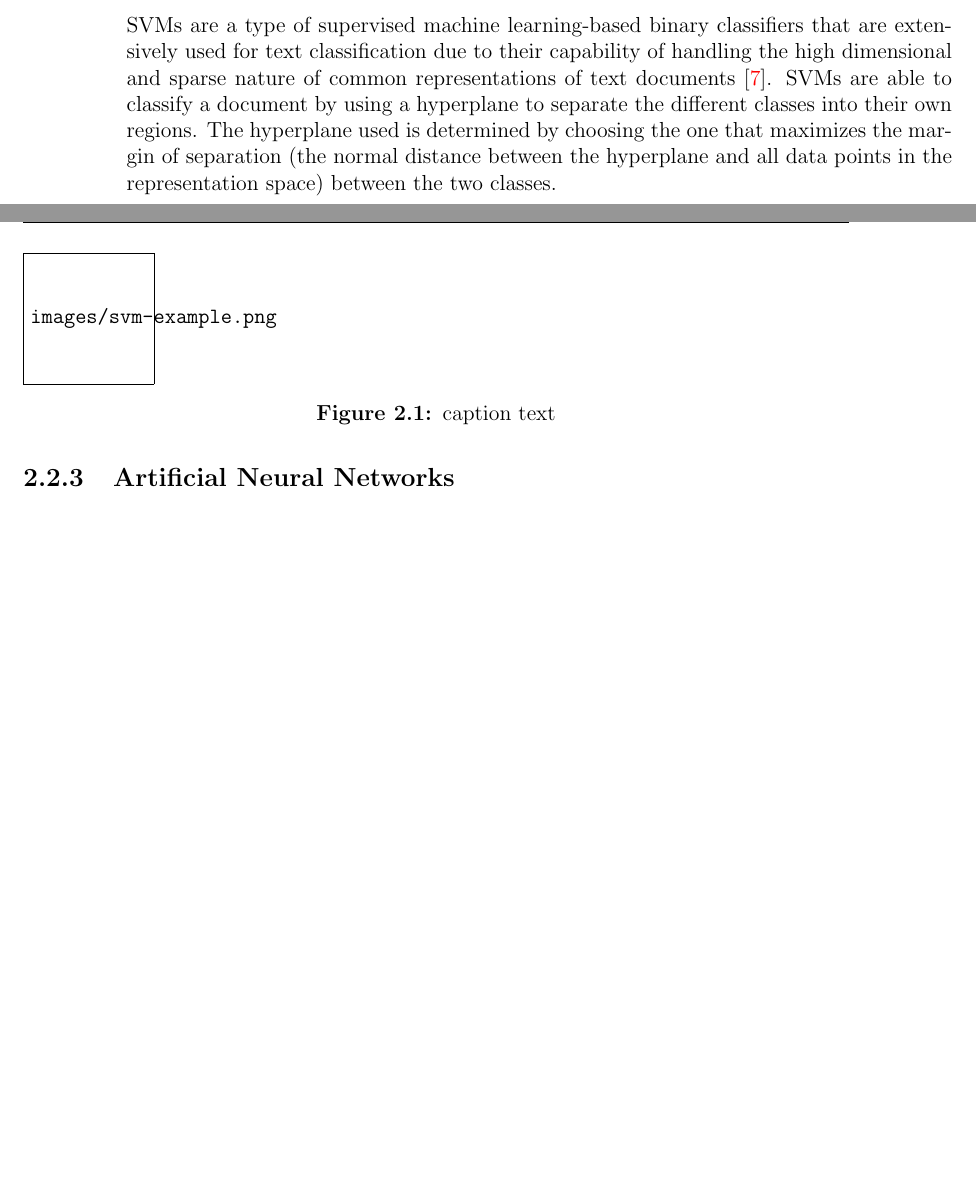
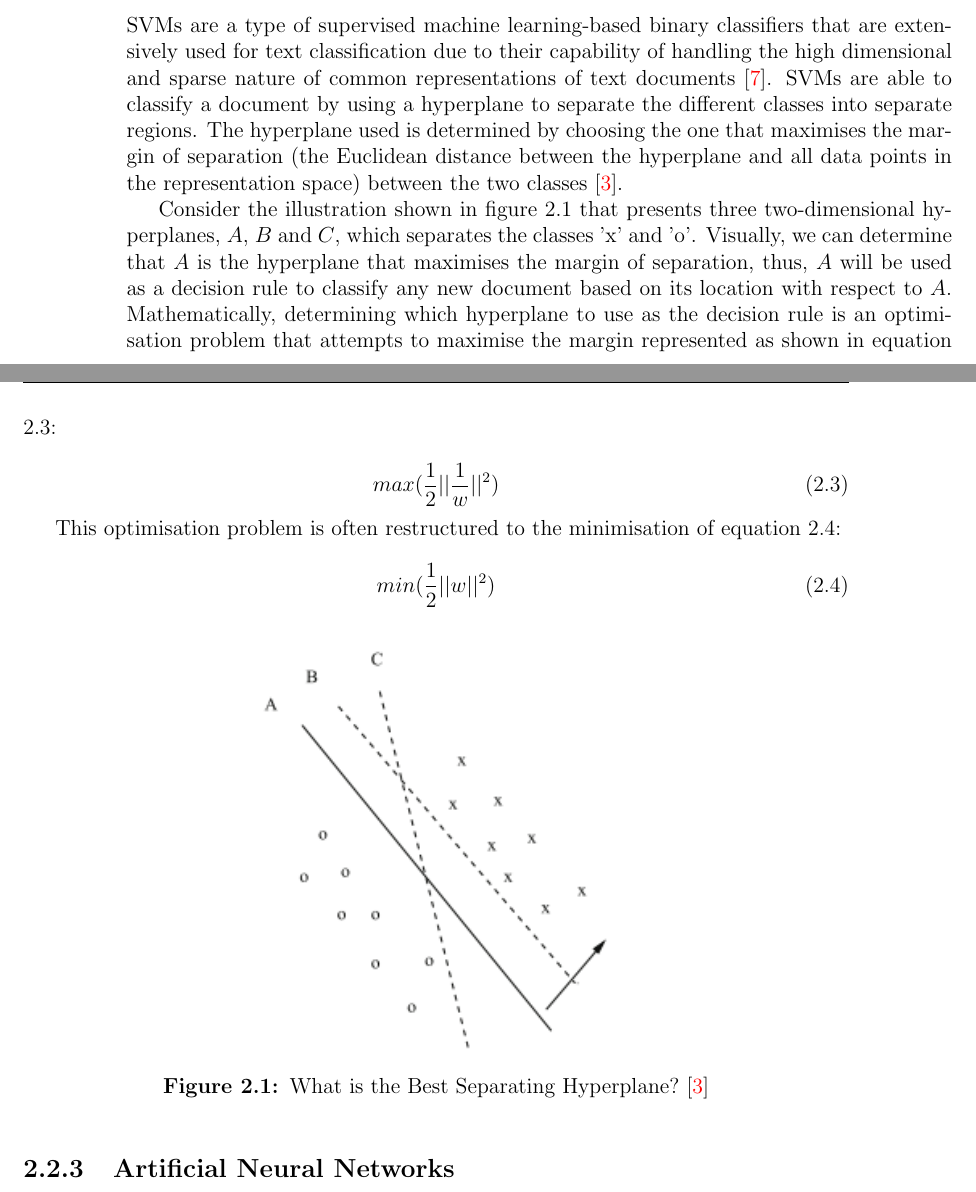
Before and after one commit to DioneJM/Honours-Thesis, a LaTeX thesis (Thesis/Final_Project_Latex_Template.tex): two parts of pages 19 and 20 of 34, joined at a grey line, cut so that both start at the same text, the shorter picture padded with empty space. The pictures show the PDF file Thesis/Final_Project_Latex_Template.pdf that the author committed with the source.

```diff
--- a/Thesis/Final_Project_Latex_Template.tex
+++ b/Thesis/Final_Project_Latex_Template.tex
@@ -328,11 +328,29 @@
 \subsection{Support Vector Machines}
 \label{sec:SVM}
 
-SVMs are a type of supervised machine learning-based binary classifiers that are extensively used for text classification due to their capability of handling the high dimensional and sparse nature of common representations of text documents \cite{Informatik1997}. SVMs are able to classify a document by using a hyperplane to separate the different classes into their own regions. The hyperplane used is determined by choosing the one that maximizes the margin of separation (the normal distance between the hyperplane and all data points in the representation space) between the two classes.
+SVMs are a type of supervised machine learning-based binary classifiers that are extensively used for text classification due to their capability of handling the high dimensional and sparse nature of common representations of text documents \cite{Informatik1997}. SVMs are able to classify a document by using a hyperplane to separate the different classes into separate regions. The hyperplane used is determined by choosing the one that maximises the margin of separation (the Euclidean distance between the hyperplane and all data points in the representation space) between the two classes \cite{Aggarwal2012}.
 
-\begin{figure}
-	\includegraphics{images/svm-example.png}
-	\caption{caption text}
+Consider the illustration shown in figure \ref{fig:SVMExample} that presents three  two-dimensional hyperplanes, $A$, $B$ and $C$, which separates the classes 'x' and 'o'. Visually, we can determine that $A$ is the hyperplane that maximises the margin of separation, thus, $A$ will be used as a decision rule to classify any new document based on its location with respect to $A$. Mathematically, determining which hyperplane to use as the decision rule is an optimisation problem that attempts to maximise the margin represented as shown in equation \ref{eq:MaxSVM}:
+
+\begin{equation}
+	max(\frac{1}{2}||\frac{1}{w}||^2)
+	\label{eq:MaxSVM}
+\end{equation}
+
+This optimisation problem is often restructured to the minimisation of equation \ref{eq:MinSVM}:
+
+\begin{equation}
+	min(\frac{1}{2}||w||^2)
+	\label{eq:MinSVM}
+\end{equation}
+
+
+
+\begin{figure}[!h]
+	\centering
+	\includegraphics[totalheight=8cm]{images/svm-example.png}
+	\caption{What is the Best Separating Hyperplane? \cite{Aggarwal2012}}
+	\label{fig:SVMExample}
 \end{figure}
 
 \subsection{Artificial Neural Networks}
```
Also changed, not shown: Thesis/Final_Project_Latex_Template.pdf, Thesis/Final_Project_Latex_Template.tex (2 more changed lines), 4 other files.
